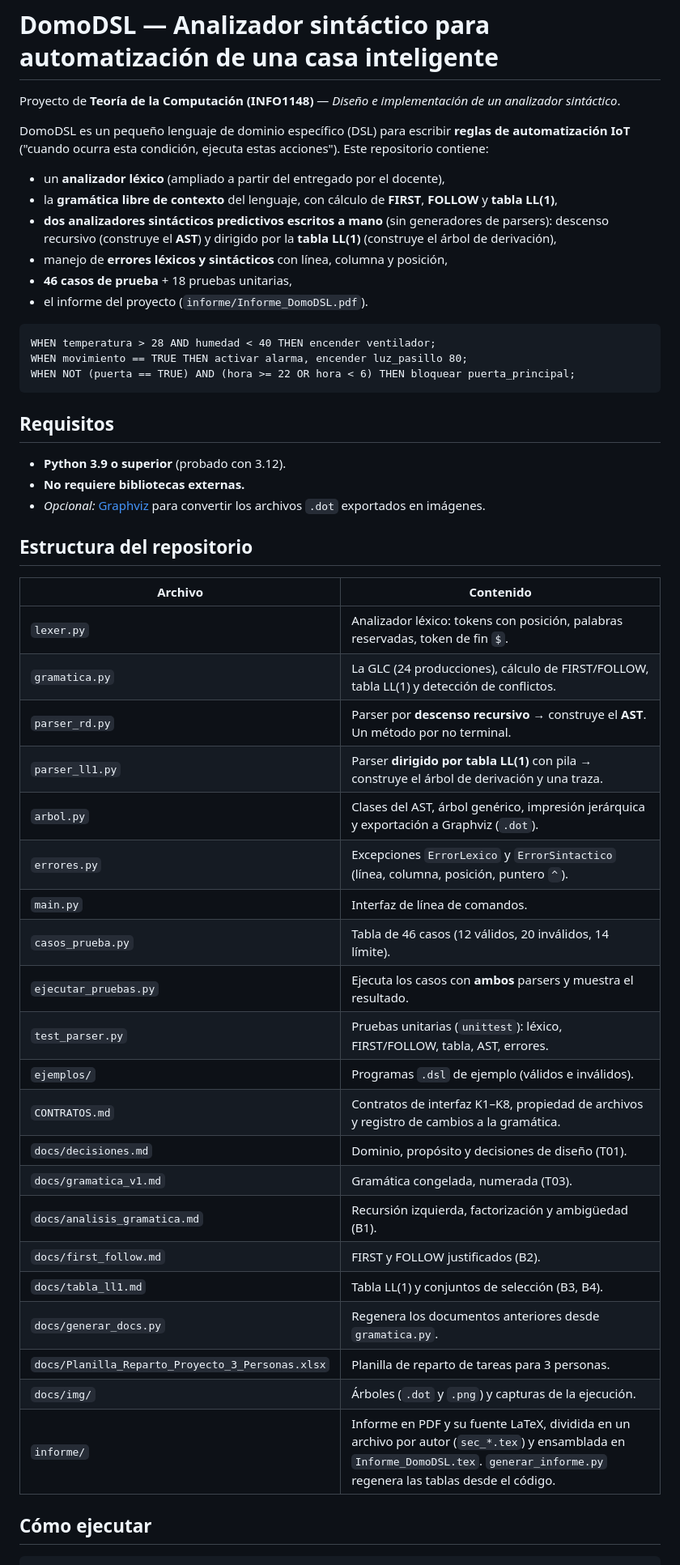
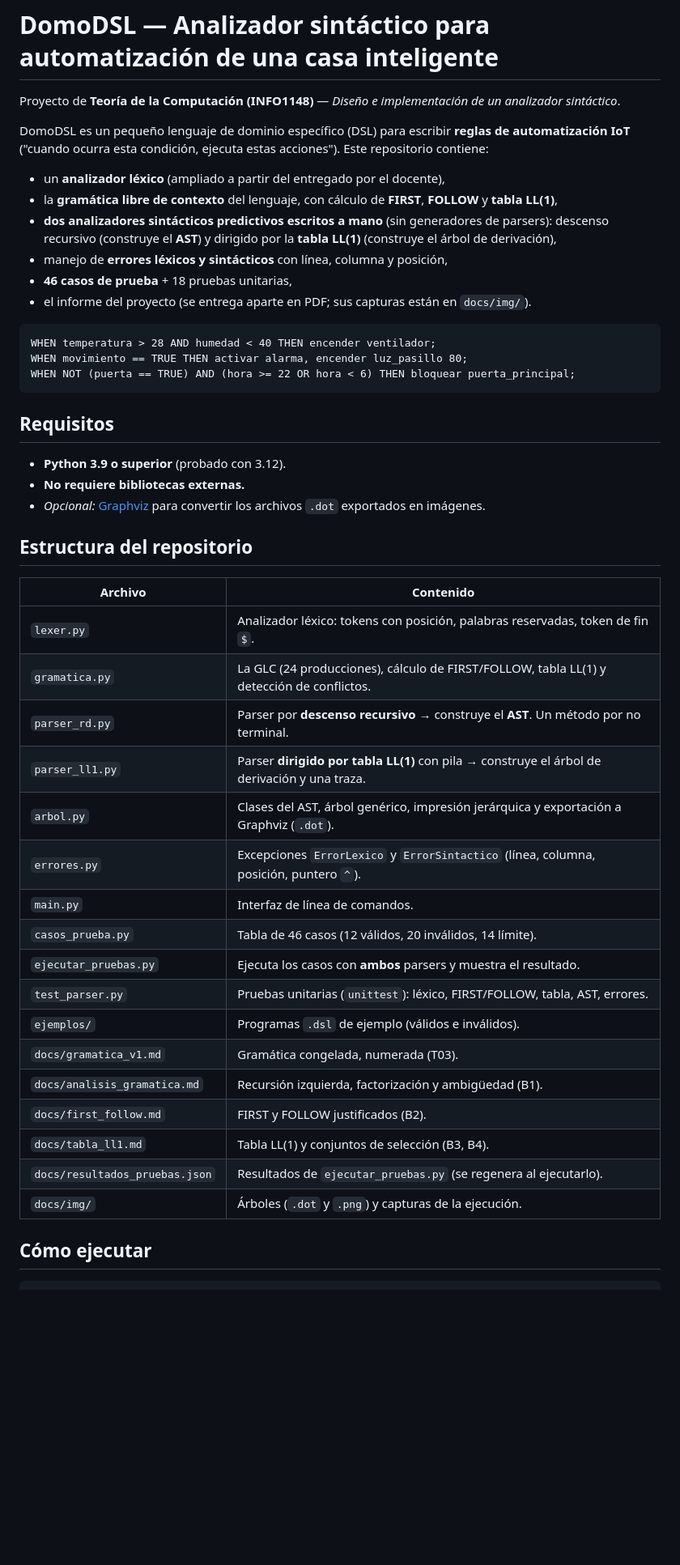
Before and after one commit to BayronFlores/domodsl-parser-ll1, a Markdown page: README.md, the part around one of its changes. Shown at 81% size. GitHub-like rendering; blank space fills up the shorter version.

````diff
--- a/README.md
+++ b/README.md
@@ -1,17 +1,17 @@
 # DomoDSL — Analizador sintáctico para automatización de una casa inteligente
 
-Proyecto de **Teoría de la Computación (INFO1148)** — *Diseño e implementación de un analizador sintáctico*.
+Proyecto de **Teoría de la Computación (INFO1148)** — _Diseño e implementación de un analizador sintáctico_.
 
 DomoDSL es un pequeño lenguaje de dominio específico (DSL) para escribir **reglas de automatización IoT**
 ("cuando ocurra esta condición, ejecuta estas acciones"). Este repositorio contiene:
 
-* un **analizador léxico** (ampliado a partir del entregado por el docente),
-* la **gramática libre de contexto** del lenguaje, con cálculo de **FIRST**, **FOLLOW** y **tabla LL(1)**,
-* **dos analizadores sintácticos predictivos escritos a mano** (sin generadores de parsers):
+- un **analizador léxico** (ampliado a partir del entregado por el docente),
+- la **gramática libre de contexto** del lenguaje, con cálculo de **FIRST**, **FOLLOW** y **tabla LL(1)**,
+- **dos analizadores sintácticos predictivos escritos a mano** (sin generadores de parsers):
   descenso recursivo (construye el **AST**) y dirigido por la **tabla LL(1)** (construye el árbol de derivación),
-* manejo de **errores léxicos y sintácticos** con línea, columna y posición,
-* **46 casos de prueba** + 18 pruebas unitarias,
-* el informe del proyecto (`informe/Informe_DomoDSL.pdf`).
+- manejo de **errores léxicos y sintácticos** con línea, columna y posición,
+- **46 casos de prueba** + 18 pruebas unitarias,
+- el informe del proyecto (se entrega aparte en PDF; sus capturas están en `docs/img/`).
 
 ```
 WHEN temperatura > 28 AND humedad < 40 THEN encender ventilador;
@@ -21,35 +21,31 @@ WHEN NOT (puerta == TRUE) AND (hora >= 22 OR hora < 6) THEN bloquear puerta_prin
 
 ## Requisitos
 
-* **Python 3.9 o superior** (probado con 3.12).
-* **No requiere bibliotecas externas.**
-* *Opcional:* [Graphviz](https://graphviz.org/download/) para convertir los archivos `.dot` exportados en imágenes.
+- **Python 3.9 o superior** (probado con 3.12).
+- **No requiere bibliotecas externas.**
+- _Opcional:_ [Graphviz](https://graphviz.org/download/) para convertir los archivos `.dot` exportados en imágenes.
 
 ## Estructura del repositorio
 
-| Archivo | Contenido |
-|---|---|
-| `lexer.py` | Analizador léxico: tokens con posición, palabras reservadas, token de fin `$`. |
-| `gramatica.py` | La GLC (24 producciones), cálculo de FIRST/FOLLOW, tabla LL(1) y detección de conflictos. |
-| `parser_rd.py` | Parser por **descenso recursivo** → construye el **AST**. Un método por no terminal. |
-| `parser_ll1.py` | Parser **dirigido por tabla LL(1)** con pila → construye el árbol de derivación y una traza. |
-| `arbol.py` | Clases del AST, árbol genérico, impresión jerárquica y exportación a Graphviz (`.dot`). |
-| `errores.py` | Excepciones `ErrorLexico` y `ErrorSintactico` (línea, columna, posición, puntero `^`). |
-| `main.py` | Interfaz de línea de comandos. |
-| `casos_prueba.py` | Tabla de 46 casos (12 válidos, 20 inválidos, 14 límite). |
-| `ejecutar_pruebas.py` | Ejecuta los casos con **ambos** parsers y muestra el resultado. |
-| `test_parser.py` | Pruebas unitarias (`unittest`): léxico, FIRST/FOLLOW, tabla, AST, errores. |
-| `ejemplos/` | Programas `.dsl` de ejemplo (válidos e inválidos). |
-| `CONTRATOS.md` | Contratos de interfaz K1–K8, propiedad de archivos y registro de cambios a la gramática. |
-| `docs/decisiones.md` | Dominio, propósito y decisiones de diseño (T01). |
-| `docs/gramatica_v1.md` | Gramática congelada, numerada (T03). |
-| `docs/analisis_gramatica.md` | Recursión izquierda, factorización y ambigüedad (B1). |
-| `docs/first_follow.md` | FIRST y FOLLOW justificados (B2). |
-| `docs/tabla_ll1.md` | Tabla LL(1) y conjuntos de selección (B3, B4). |
-| `docs/generar_docs.py` | Regenera los documentos anteriores desde `gramatica.py`. |
-| `docs/Planilla_Reparto_Proyecto_3_Personas.xlsx` | Planilla de reparto de tareas para 3 personas. |
-| `docs/img/` | Árboles (`.dot` y `.png`) y capturas de la ejecución. |
-| `informe/` | Informe en PDF y su fuente LaTeX, dividida en un archivo por autor (`sec_*.tex`) y ensamblada en `Informe_DomoDSL.tex`. `generar_informe.py` regenera las tablas desde el código. |
+| Archivo                        | Contenido                                                                                    |
+| ------------------------------ | -------------------------------------------------------------------------------------------- |
+| `lexer.py`                     | Analizador léxico: tokens con posición, palabras reservadas, token de fin `$`.               |
+| `gramatica.py`                 | La GLC (24 producciones), cálculo de FIRST/FOLLOW, tabla LL(1) y detección de conflictos.    |
+| `parser_rd.py`                 | Parser por **descenso recursivo** → construye el **AST**. Un método por no terminal.         |
+| `parser_ll1.py`                | Parser **dirigido por tabla LL(1)** con pila → construye el árbol de derivación y una traza. |
+| `arbol.py`                     | Clases del AST, árbol genérico, impresión jerárquica y exportación a Graphviz (`.dot`).      |
+| `errores.py`                   | Excepciones `ErrorLexico` y `ErrorSintactico` (línea, columna, posición, puntero `^`).       |
+| `main.py`                      | Interfaz de línea de comandos.                                                               |
+| `casos_prueba.py`              | Tabla de 46 casos (12 válidos, 20 inválidos, 14 límite).                                     |
+| `ejecutar_pruebas.py`          | Ejecuta los casos con **ambos** parsers y muestra el resultado.                              |
+| `test_parser.py`               | Pruebas unitarias (`unittest`): léxico, FIRST/FOLLOW, tabla, AST, errores.                   |
+| `ejemplos/`                    | Programas `.dsl` de ejemplo (válidos e inválidos).                                           |
+| `docs/gramatica_v1.md`         | Gramática congelada, numerada (T03).                                                         |
+| `docs/analisis_gramatica.md`   | Recursión izquierda, factorización y ambigüedad (B1).                                        |
+| `docs/first_follow.md`         | FIRST y FOLLOW justificados (B2).                                                            |
+| `docs/tabla_ll1.md`            | Tabla LL(1) y conjuntos de selección (B3, B4).                                               |
+| `docs/resultados_pruebas.json` | Resultados de `ejecutar_pruebas.py` (se regenera al ejecutarlo).                             |
+| `docs/img/`                    | Árboles (`.dot` y `.png`) y capturas de la ejecución.                                        |
 
 ## Cómo ejecutar
 
````
Also changed, not shown: other parts of README.md (+10 -10 lines).
